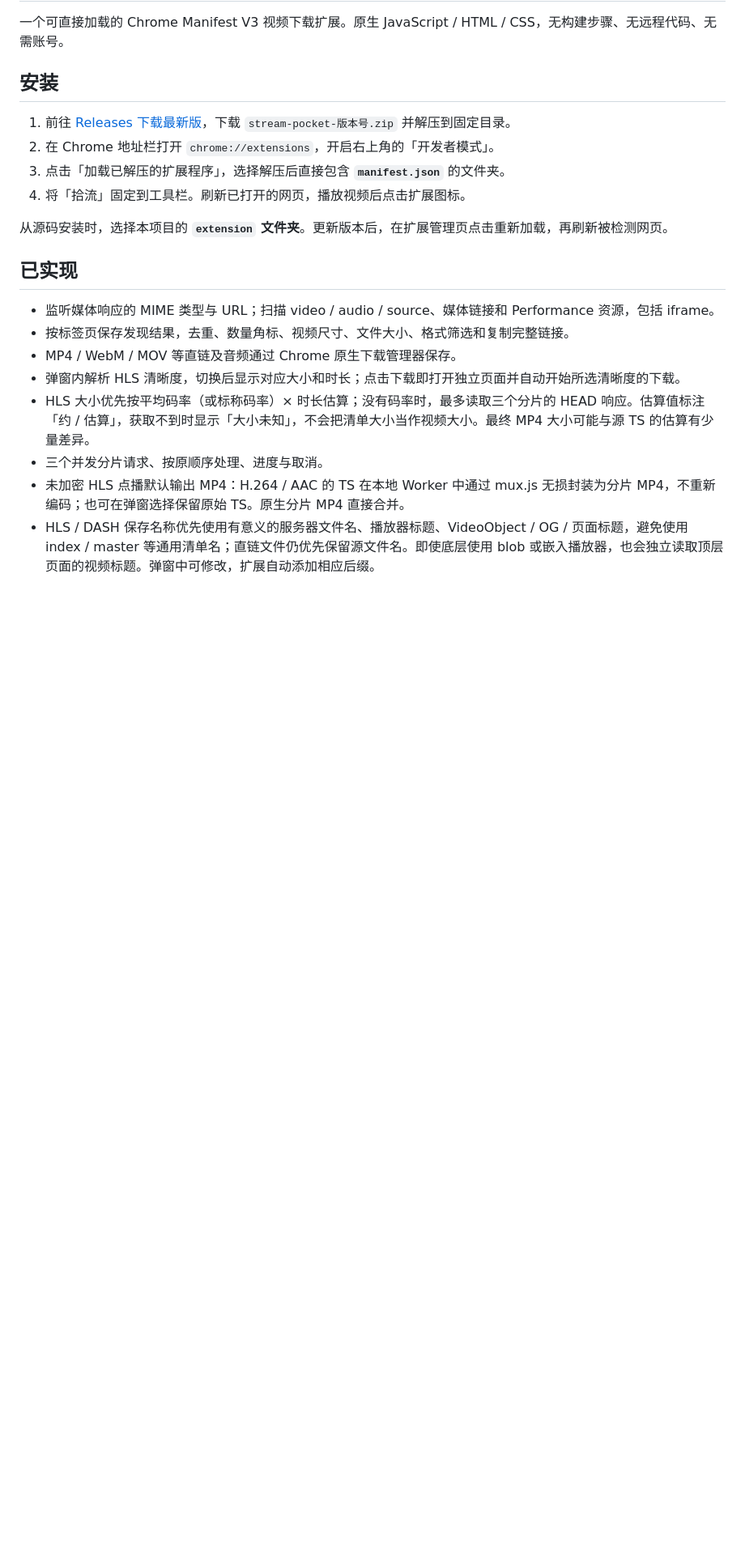
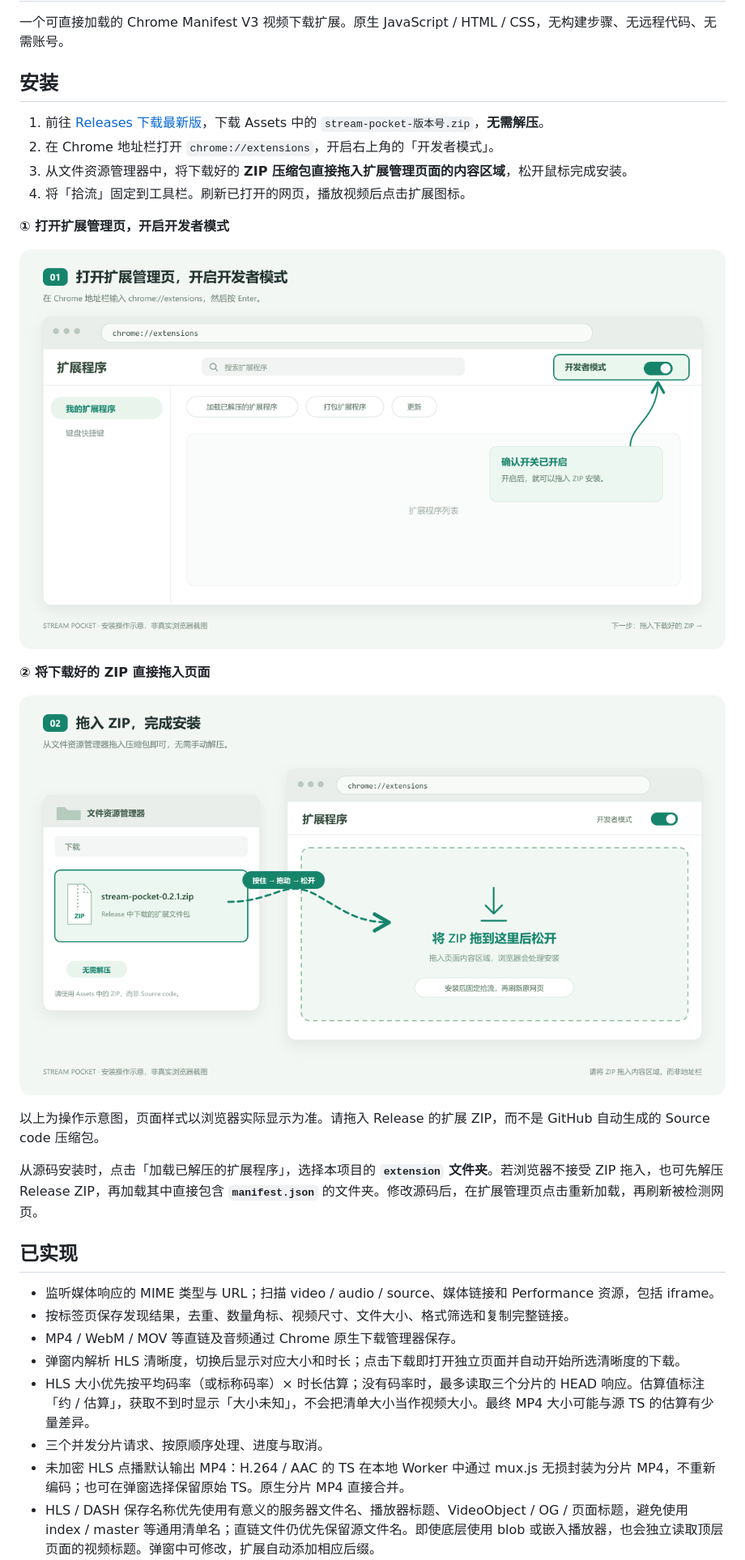
Before and after one commit to ddvlhr/stream-pocket, a Markdown page: README.md, the part around the change. Shown at 81% size. Rendered like a GitHub page; pictures changed too: assets/install/01-developer-mode.png (added), assets/install/02-drag-zip.png (added); blank space fills up the shorter version.

Commit message:
Document ZIP drag-and-drop installation with illustrated steps

```diff
--- a/README.md
+++ b/README.md
@@ -4,12 +4,22 @@
 
 ## 安装
 
-1. 前往 [Releases 下载最新版](https://github.com/ddvlhr/stream-pocket/releases/latest)，下载 `stream-pocket-版本号.zip` 并解压到固定目录。
+1. 前往 [Releases 下载最新版](https://github.com/ddvlhr/stream-pocket/releases/latest)，下载 Assets 中的 `stream-pocket-版本号.zip`，**无需解压**。
 2. 在 Chrome 地址栏打开 `chrome://extensions`，开启右上角的「开发者模式」。
-3. 点击「加载已解压的扩展程序」，选择解压后直接包含 **`manifest.json`** 的文件夹。
+3. 从文件资源管理器中，将下载好的 **ZIP 压缩包直接拖入扩展管理页面的内容区域**，松开鼠标完成安装。
 4. 将「拾流」固定到工具栏。刷新已打开的网页，播放视频后点击扩展图标。
 
-从源码安装时，选择本项目的 **`extension` 文件夹**。更新版本后，在扩展管理页点击重新加载，再刷新被检测网页。
+**① 打开扩展管理页，开启开发者模式**
+
+![打开 chrome://extensions，开启右上角的开发者模式](assets/install/01-developer-mode.png)
+
+**② 将下载好的 ZIP 直接拖入页面**
+
+![从文件资源管理器将 stream-pocket ZIP 压缩包拖入扩展管理页面，无需解压](assets/install/02-drag-zip.png)
+
+以上为操作示意图，页面样式以浏览器实际显示为准。请拖入 Release 的扩展 ZIP，而不是 GitHub 自动生成的 Source code 压缩包。
+
+从源码安装时，点击「加载已解压的扩展程序」，选择本项目的 **`extension` 文件夹**。若浏览器不接受 ZIP 拖入，也可先解压 Release ZIP，再加载其中直接包含 **`manifest.json`** 的文件夹。修改源码后，在扩展管理页点击重新加载，再刷新被检测网页。
 
 ## 已实现
 
```
Also changed, not shown: 2 other files.
